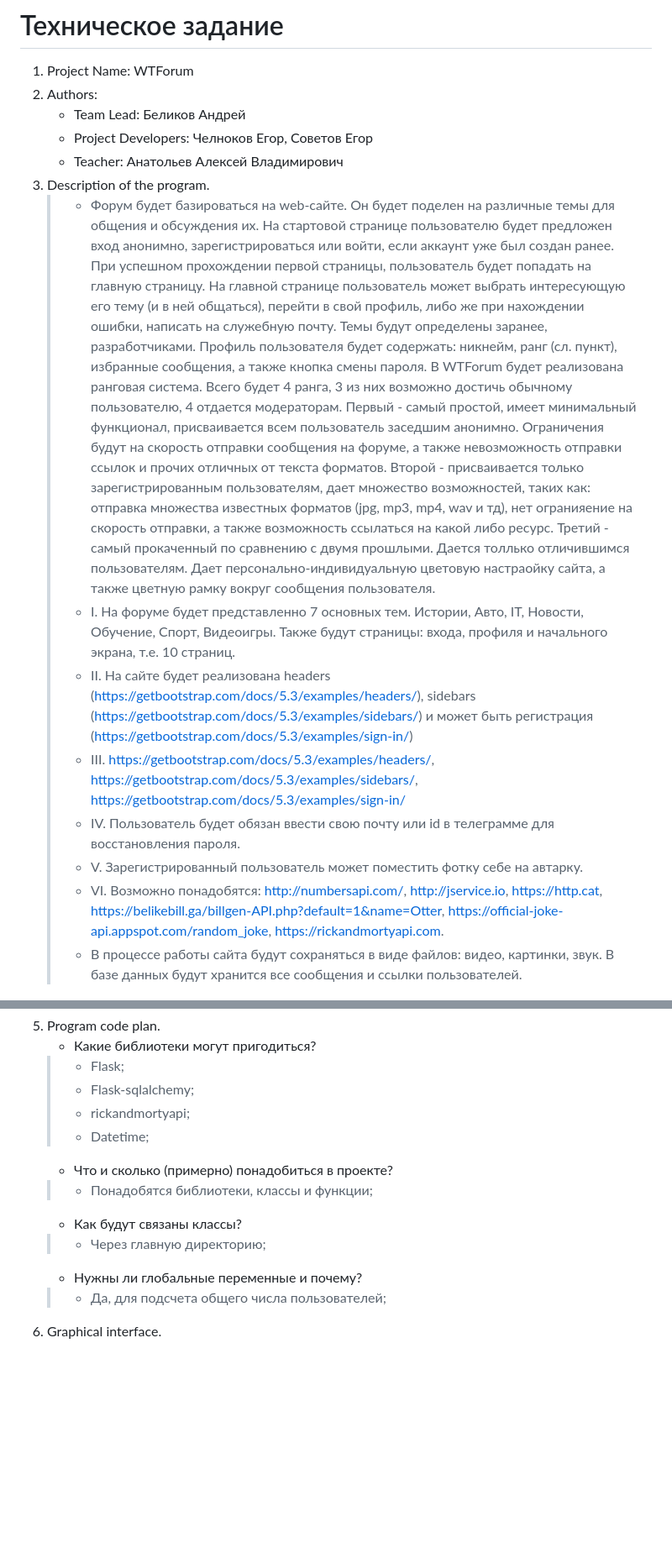
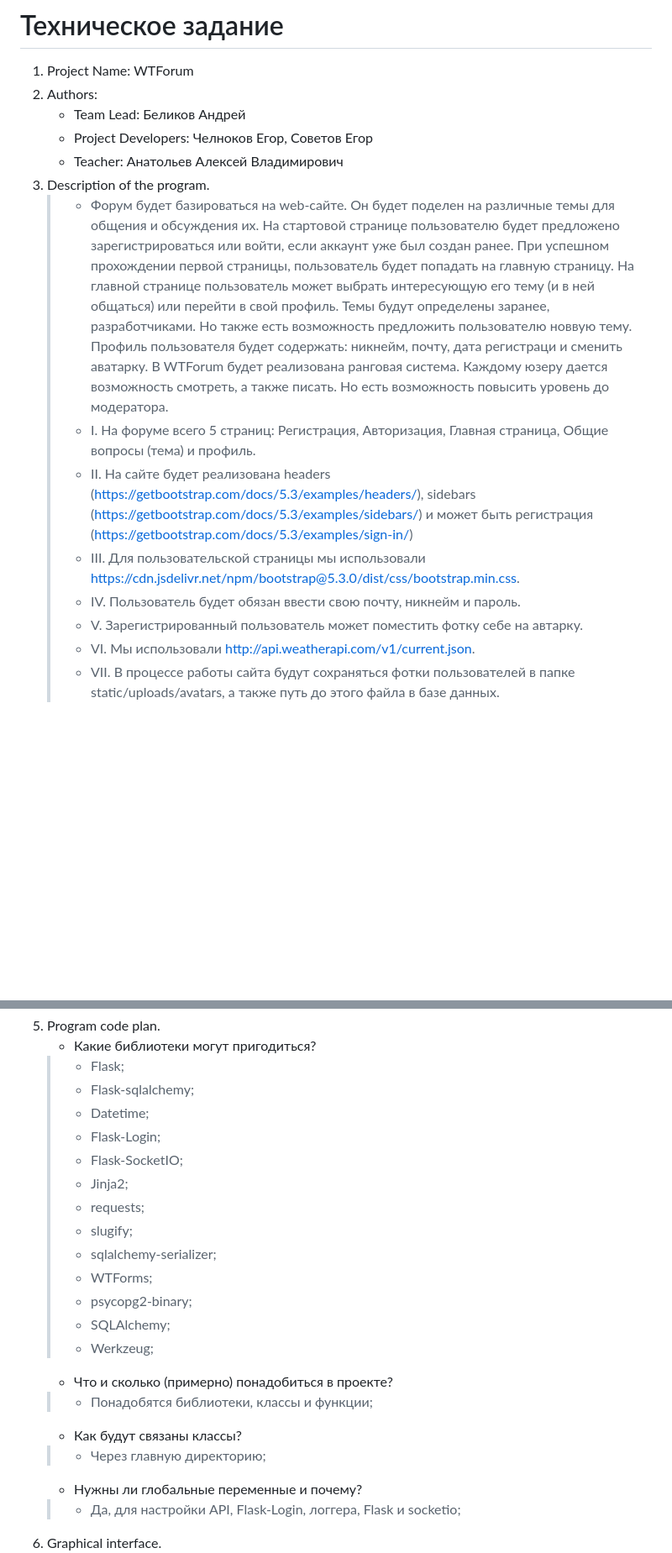
Before and after one commit to andrey3304/The_greatest_project_of_our_time, a Markdown page: materials/technical_specification.md, 2 parts joined by grey strips. Shown at 84% size. Rendered like a GitHub page; blank space fills up the shorter version.

```diff
--- a/materials/technical_specification.md
+++ b/materials/technical_specification.md
@@ -7,46 +7,44 @@
     - Teacher: Анатольев Алексей Владимирович
 3. Description of the program.
       >- Форум будет базироваться на web-сайте. Он будет поделен на различные темы для общения и обсуждения их.
-      На стартовой странице пользователю будет предложен вход анонимно, зарегистрироваться или войти, если аккаунт уже был создан ранее.
+      На стартовой странице пользователю будет предложено зарегистрироваться или войти, если аккаунт уже был создан ранее.
       При успешном прохождении первой страницы, пользователь будет попадать на главную страницу.
-      На главной странице пользователь может выбрать интересующую его тему (и в ней общаться),
-      перейти в свой профиль, либо же при нахождении ошибки, написать на служебную почту.
-      Темы будут определены заранее, разработчиками.
-      Профиль пользователя будет содержать: никнейм, ранг (сл. пункт), избранные сообщения, а также кнопка смены пароля.
-      В WTForum будет реализована ранговая система. Всего будет 4 ранга, 3 из них возможно достичь обычному пользователю,
-      4 отдается модераторам. Первый - самый простой, имеет минимальный функционал, присваивается всем пользователь заседшим анонимно.
-      Ограничения будут на скорость отправки сообщения на форуме, а также невозможность отправки ссылок и прочих отличных от текста форматов.
-      Второй - присваивается только зарегистрированным пользователям, дает множество возможностей, таких как:
-      отправка множества известных форматов (jpg, mp3, mp4, wav и тд), нет огранияение на скорость отправки,
-      а также возможность ссылаться на какой либо ресурс. Третий - самый прокаченный по сравнению с двумя прошлыми.
-      Дается толлько отличившимся пользователям. Дает персонально-индивидуальную цветовую настраойку сайта,
-      а также цветную рамку вокруг сообщения пользователя.
-      >- I. На форуме будет представленно 7 основных тем. Истории, Авто, IT, Новости, Обучение, Спорт, Видеоигры. Также будут страницы:
-      входа, профиля и начального экрана, т.е. 10 страниц.
+      На главной странице пользователь может выбрать интересующую его тему (и в ней общаться) или
+      перейти в свой профиль.
+      Темы будут определены заранее, разработчиками. Но также есть возможность предложить пользователю новвую тему.
+      Профиль пользователя будет содержать: никнейм, почту, дата регистраци и сменить аватарку.
+      В WTForum будет реализована ранговая система. Каждому юзеру дается возможность смотреть, а также писать. Но есть возможность повысить
+      уровень до модератора.
+      >- I. На форуме всего 5 страниц: Регистрация, Авторизация, Главная страница, Общие вопросы (тема) и профиль.
       >- II. На сайте будет реализована headers (https://getbootstrap.com/docs/5.3/examples/headers/),
       sidebars (https://getbootstrap.com/docs/5.3/examples/sidebars/) и может быть регистрация (https://getbootstrap.com/docs/5.3/examples/sign-in/)
-      >- III. https://getbootstrap.com/docs/5.3/examples/headers/, https://getbootstrap.com/docs/5.3/examples/sidebars/,
-      https://getbootstrap.com/docs/5.3/examples/sign-in/
-      >- IV. Пользователь будет обязан ввести свою почту или id в телеграмме для восстановления пароля.
+      >- III. Для пользовательской страницы мы использовали https://cdn.jsdelivr.net/npm/bootstrap@5.3.0/dist/css/bootstrap.min.css.
+      >- IV. Пользователь будет обязан ввести свою почту, никнейм и пароль.
       >- V. Зарегистрированный пользователь может поместить фотку себе на автарку.
-      >- VI. Возможно понадобятся: http://numbersapi.com/, http://jservice.io, https://http.cat,
-      https://belikebill.ga/billgen-API.php?default=1&name=Otter, https://official-joke-api.appspot.com/random_joke,
-      https://rickandmortyapi.com.
-      >- В процессе работы сайта будут сохраняться в виде файлов: видео, картинки, звук.
-      В базе данных будут хранится все сообщения и ссылки пользователей.
+      >- VI. Мы использовали http://api.weatherapi.com/v1/current.json.
+      >- VII. В процессе работы сайта будут сохраняться фотки пользователей в папке static/uploads/avatars, а также путь до этого файла в базе данных.
 4. >- ![](../images/site%20scheme.png)
 5. Program code plan.
       - Какие библиотеки могут пригодиться?
       >- Flask;
       >- Flask-sqlalchemy;
-      >- rickandmortyapi;
       >- Datetime;
+      >- Flask-Login;
+      >- Flask-SocketIO;
+      >- Jinja2;
+      >- requests;
+      >- slugify;
+      >- sqlalchemy-serializer;
+      >- WTForms;
+      >- psycopg2-binary;
+      >- SQLAlchemy;
+      >- Werkzeug;
       - Что и сколько (примерно) понадобиться в проекте?
       >- Понадобятся библиотеки, классы и функции;
       - Как будут связаны классы?
       >- Через главную директорию;
       - Нужны ли глобальные переменные и почему?
-      >- Да, для подсчета общего числа пользователей;
+      >- Да, для настройки API, Flask-Login, логгера, Flask и socketio;
 6. Graphical interface.
       >- ![](../images/Login_window.jpg)
       >- ![](../images/Main_and_WriteMess_windows.jpg)
```
